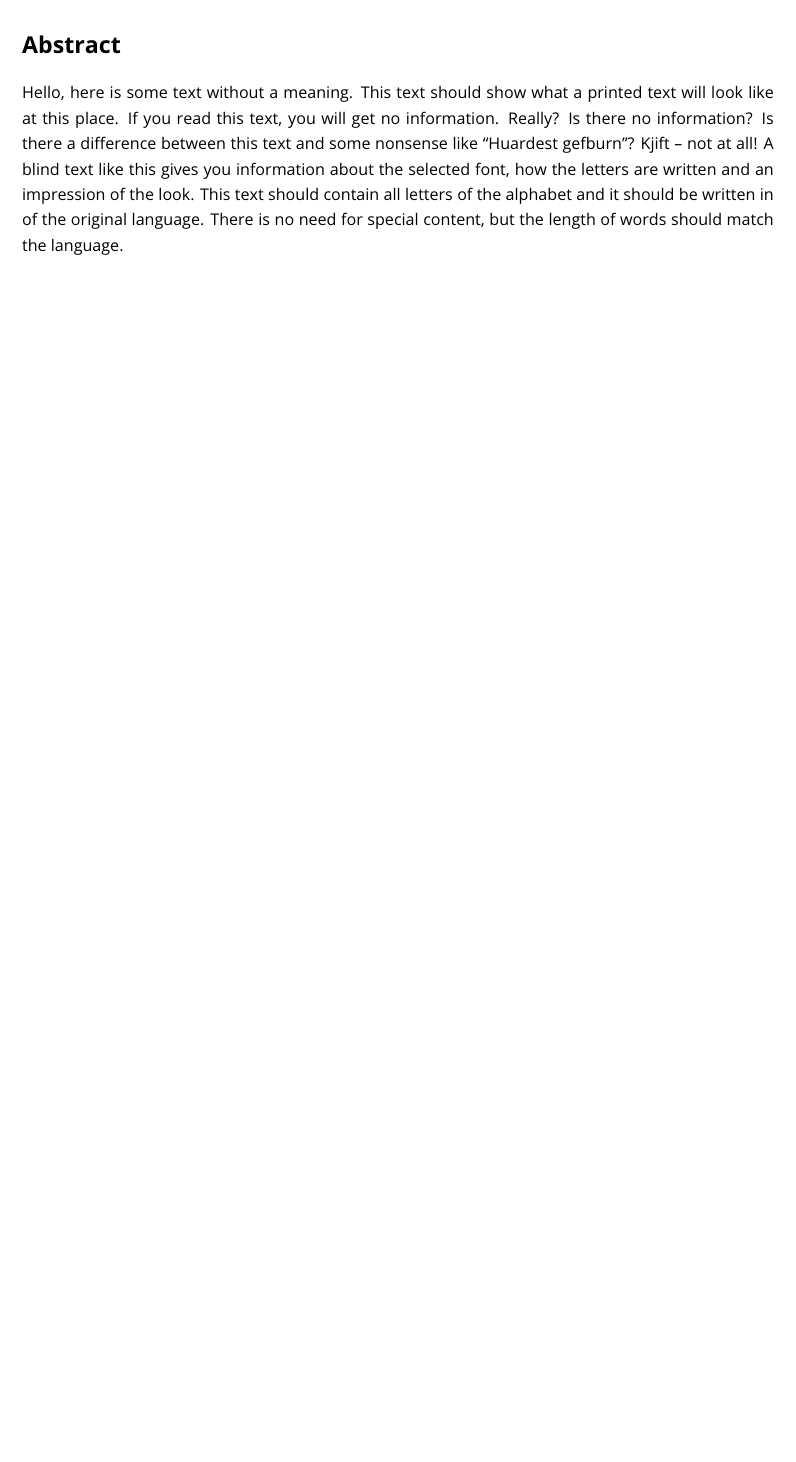
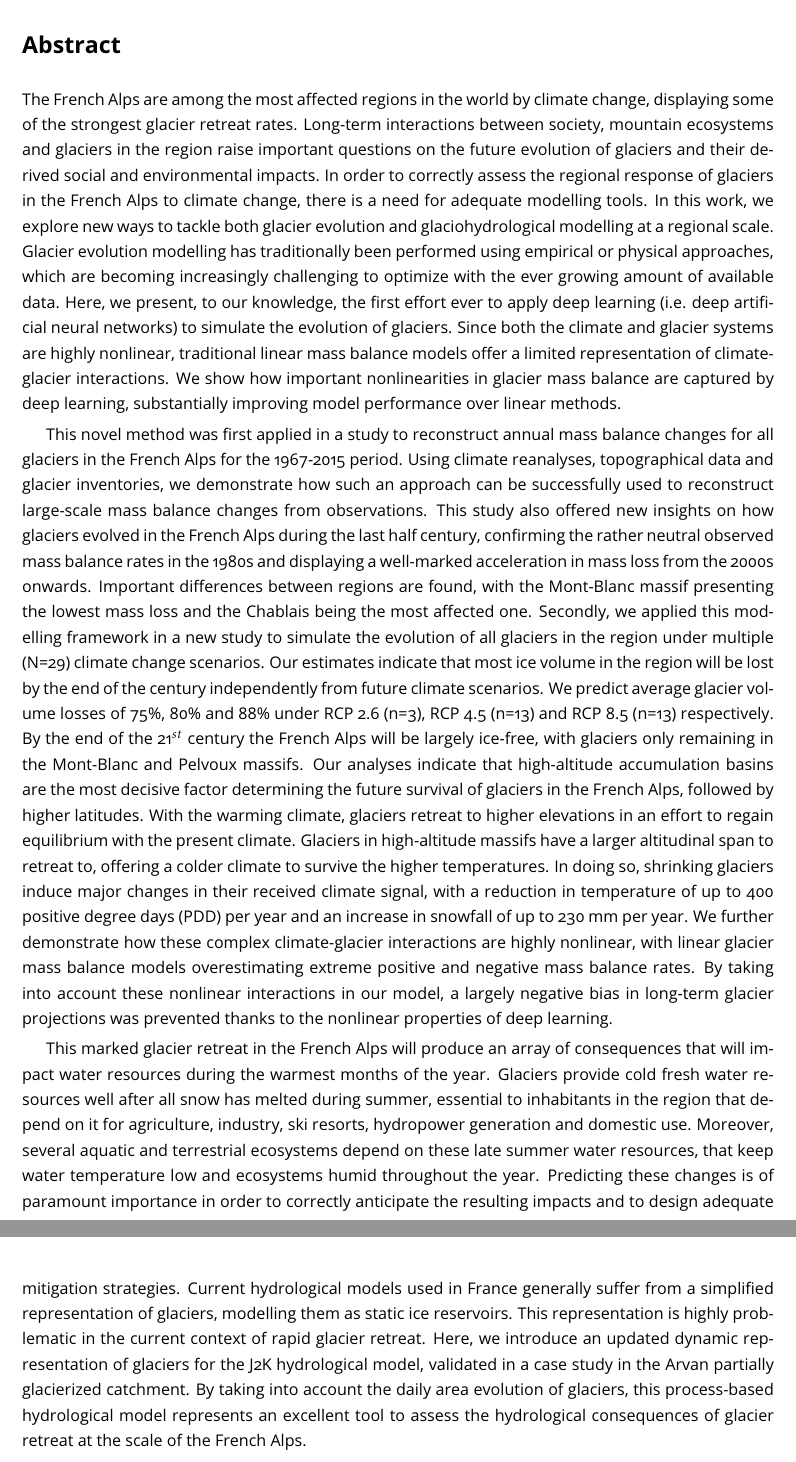
Before and after one commit to JordiBolibar/PhD_manuscript, a LaTeX thesis (Bolibar_PhD_dissertation.tex, which reads abstract/abstract.tex): part of page 4 of 105 before the commit and two parts of pages 4 and 5 of 107 after it, the two joined at a grey line, cut so that both start at the same text, the shorter picture padded with empty space. Compiled offline with pdfLaTeX.

Commit message:
Abstract added and discussion expanded

```diff
--- a/abstract/abstract.tex
+++ b/abstract/abstract.tex
@@ -1,3 +1,8 @@
 
 \section*{Abstract}
-\blindtext
+
+The French Alps are among the most affected regions in the world by climate change, displaying some of the strongest glacier retreat rates. Long-term interactions between society, mountain ecosystems and glaciers in the region raise important questions on the future evolution of glaciers and their derived social and environmental impacts. In order to correctly assess the regional response of glaciers in the French Alps to climate change, there is a need for adequate modelling tools. In this work, we explore new ways to tackle both glacier evolution and glaciohydrological modelling at a regional scale. Glacier evolution modelling has traditionally been performed using empirical or physical approaches, which are becoming increasingly challenging to optimize with the ever growing amount of available data. Here, we present, to our knowledge, the first effort ever to apply deep learning (i.e. deep artificial neural networks) to simulate the evolution of glaciers. Since both the climate and glacier systems are highly nonlinear, traditional linear mass balance models offer a limited representation of climate-glacier interactions. We show how important nonlinearities in glacier mass balance are captured by deep learning, substantially improving model performance over linear methods.
+
+This novel method was first applied in a study to reconstruct annual mass balance changes for all glaciers in the French Alps for the 1967-2015 period. Using climate reanalyses, topographical data and glacier inventories, we demonstrate how such an approach can be successfully used to reconstruct large-scale mass balance changes from observations. This study also offered new insights on how glaciers evolved in the French Alps during the last half century, confirming the rather neutral observed mass balance rates in the 1980s and displaying a well-marked acceleration in mass loss from the 2000s onwards. Important differences between regions are found, with the Mont-Blanc massif presenting the lowest mass loss and the Chablais being the most affected one. Secondly, we applied this modelling framework in a new study to simulate the evolution of all glaciers in the region under multiple (N=29) climate change scenarios. Our estimates indicate that most ice volume in the region will be lost by the end of the century independently from future climate scenarios. We predict average glacier volume losses of 75\%, 80\% and 88\% under RCP 2.6 (n=3), RCP 4.5 (n=13) and RCP 8.5 (n=13) respectively. By the end of the 21$^{st}$ century the French Alps will be largely ice-free, with glaciers only remaining in the Mont-Blanc and Pelvoux massifs. Our analyses indicate that high-altitude accumulation basins are the most decisive factor determining the future survival of glaciers in the French Alps, followed by higher latitudes. With the warming climate, glaciers retreat to higher elevations in an effort to regain equilibrium with the present climate. Glaciers in high-altitude massifs have a larger altitudinal span to retreat to, offering a colder climate to survive the higher temperatures. In doing so, shrinking glaciers induce major changes in their received climate signal, with a reduction in temperature of up to 400 positive degree days (PDD) per year and an increase in snowfall of up to 230 mm per year. We further demonstrate how these complex climate-glacier interactions are highly nonlinear, with linear glacier mass balance models overestimating extreme positive and negative mass balance rates. By taking into account these nonlinear interactions in our model, a largely negative bias in long-term glacier projections was prevented thanks to the nonlinear properties of deep learning.
+
+This marked glacier retreat in the French Alps will produce an array of consequences that will impact water resources during the warmest months of the year. Glaciers provide cold fresh water resources well after all snow has melted during summer, essential to inhabitants in the region that depend on it for agriculture, industry, ski resorts, hydropower generation and domestic use. Moreover, several aquatic and terrestrial ecosystems depend on these late summer water resources, that keep water temperature low and ecosystems humid throughout the year. Predicting these changes is of paramount importance in order to correctly anticipate the resulting impacts and to design adequate mitigation strategies. Current hydrological models used in France generally suffer from a simplified representation of glaciers, modelling them as static ice reservoirs. This representation is highly problematic in the current context of rapid glacier retreat. Here, we introduce an updated dynamic representation of glaciers for the J2K hydrological model, validated in a case study in the Arvan partially glacierized catchment. By taking into account the daily area evolution of glaciers, this process-based hydrological model represents an excellent tool to assess the hydrological consequences of glacier retreat at the scale of the French Alps.
```
Also changed, not shown: discussion/discussion.tex (+2 -2 lines), intro/intro.tex (+1 -1 lines), 5 other files.
